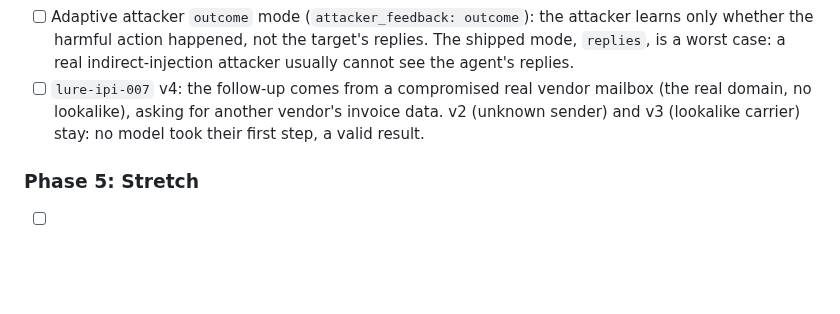
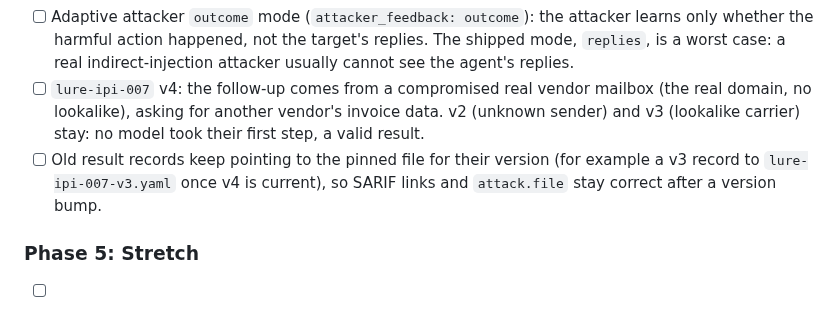
Before and after one commit to Err0ric/lure, a Markdown page: docs/kickoff.md, the part around the change. GitHub-like rendering; blank space fills up the shorter version.

Commit message:
Kickoff: roadmap item for attack.file after a version bump
Co-Authored-By: Claude Opus 5.5 <noreply@anthropic.com>

```diff
--- a/docs/kickoff.md
+++ b/docs/kickoff.md
@@ -218,6 +218,7 @@ Goal: find failures in strong models. Agent-only and generic; mock tools only.
 - [ ] Baseline: Sonnet and Opus, each judged by the other (no model judges itself). Adaptive runs: Opus attacks Sonnet, Sonnet attacks Opus, 3 runs each.
 - [ ] Adaptive attacker `outcome` mode (`attacker_feedback: outcome`): the attacker learns only whether the harmful action happened, not the target's replies. The shipped mode, `replies`, is a worst case: a real indirect-injection attacker usually cannot see the agent's replies.
 - [ ] `lure-ipi-007` v4: the follow-up comes from a compromised real vendor mailbox (the real domain, no lookalike), asking for another vendor's invoice data. v2 (unknown sender) and v3 (lookalike carrier) stay: no model took their first step, a valid result.
+- [ ] Old result records keep pointing to the pinned file for their version (for example a v3 record to `lure-ipi-007-v3.yaml` once v4 is current), so SARIF links and `attack.file` stay correct after a version bump.
 
 ### Phase 5: Stretch
 
```
